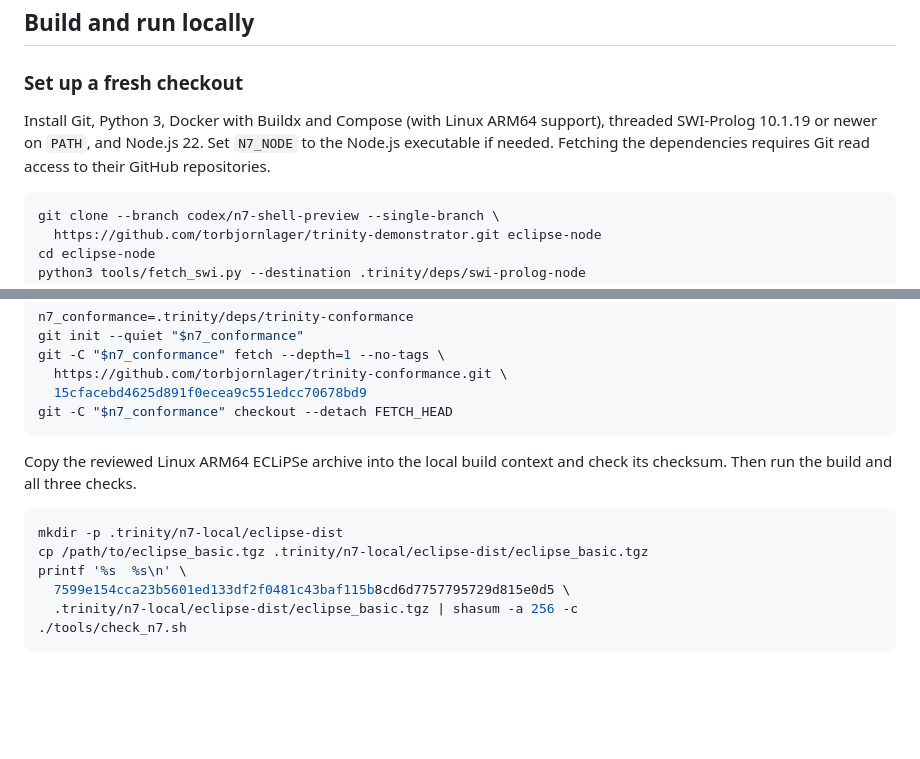
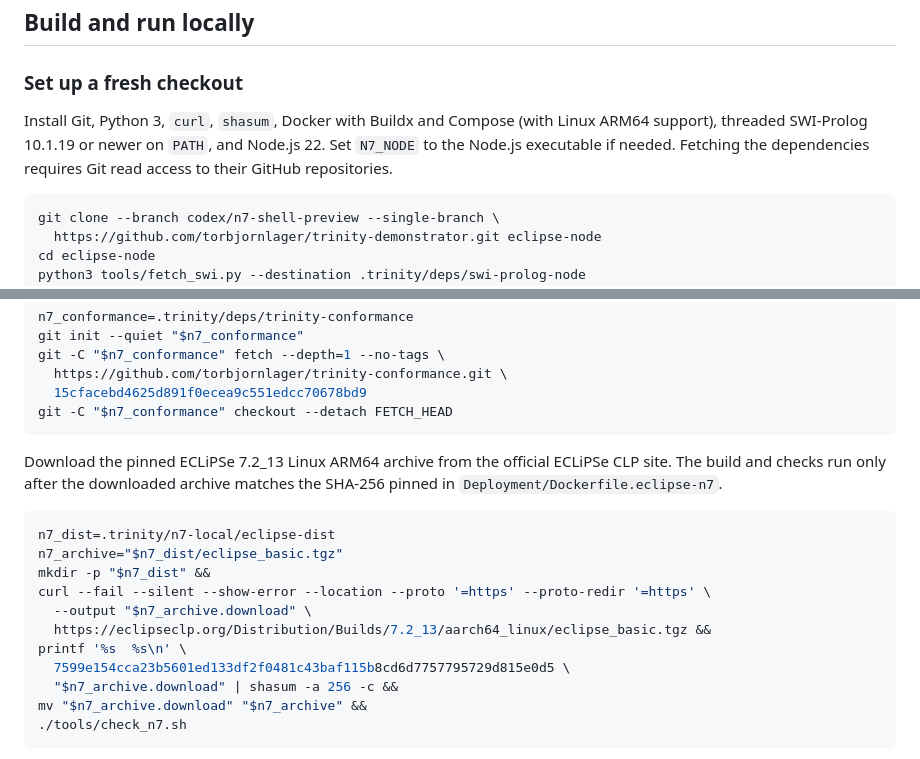
Before and after one commit to torbjornlager/trinity-demonstrator, a Markdown page: Deployment/README.eclipse-n7.md, 2 parts joined by grey strips. Rendered like a GitHub page; blank space fills up the shorter version.

Commit message:
Document the official ECLiPSe archive download for N7

````diff
--- a/Deployment/README.eclipse-n7.md
+++ b/Deployment/README.eclipse-n7.md
@@ -10,10 +10,10 @@ Docker socket. This pilot can run alongside the existing nodes.
 
 ### Set up a fresh checkout
 
-Install Git, Python 3, Docker with Buildx and Compose (with Linux ARM64 support),
-threaded SWI-Prolog 10.1.19 or newer on `PATH`, and Node.js 22. Set `N7_NODE`
-to the Node.js executable if needed. Fetching the dependencies requires Git
-read access to their GitHub repositories.
+Install Git, Python 3, `curl`, `shasum`, Docker with Buildx and Compose (with
+Linux ARM64 support), threaded SWI-Prolog 10.1.19 or newer on `PATH`, and
+Node.js 22. Set `N7_NODE` to the Node.js executable if needed. Fetching the
+dependencies requires Git read access to their GitHub repositories.
 
 ```sh
 git clone --branch codex/n7-shell-preview --single-branch \
@@ -38,15 +38,21 @@ git -C "$n7_conformance" fetch --depth=1 --no-tags \
 git -C "$n7_conformance" checkout --detach FETCH_HEAD
 ```
 
-Copy the reviewed Linux ARM64 ECLiPSe archive into the local build context and
-check its checksum. Then run the build and all three checks.
+Download the pinned ECLiPSe 7.2_13 Linux ARM64 archive from the official
+ECLiPSe CLP site. The build and checks run only after the downloaded archive
+matches the SHA-256 pinned in `Deployment/Dockerfile.eclipse-n7`.
 
 ```sh
-mkdir -p .trinity/n7-local/eclipse-dist
-cp /path/to/eclipse_basic.tgz .trinity/n7-local/eclipse-dist/eclipse_basic.tgz
+n7_dist=.trinity/n7-local/eclipse-dist
+n7_archive="$n7_dist/eclipse_basic.tgz"
+mkdir -p "$n7_dist" &&
+curl --fail --silent --show-error --location --proto '=https' --proto-redir '=https' \
+  --output "$n7_archive.download" \
+  https://eclipseclp.org/Distribution/Builds/7.2_13/aarch64_linux/eclipse_basic.tgz &&
 printf '%s  %s\n' \
   7599e154cca23b5601ed133df2f0481c43baf115b8cd6d7757795729d815e0d5 \
-  .trinity/n7-local/eclipse-dist/eclipse_basic.tgz | shasum -a 256 -c
+  "$n7_archive.download" | shasum -a 256 -c &&
+mv "$n7_archive.download" "$n7_archive" &&
 ./tools/check_n7.sh
 ```
 
````
